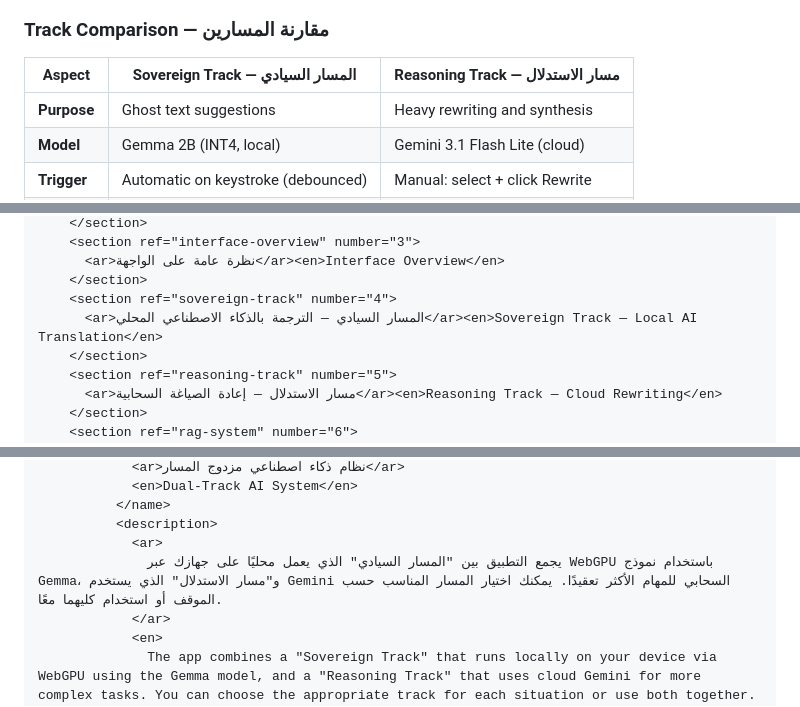
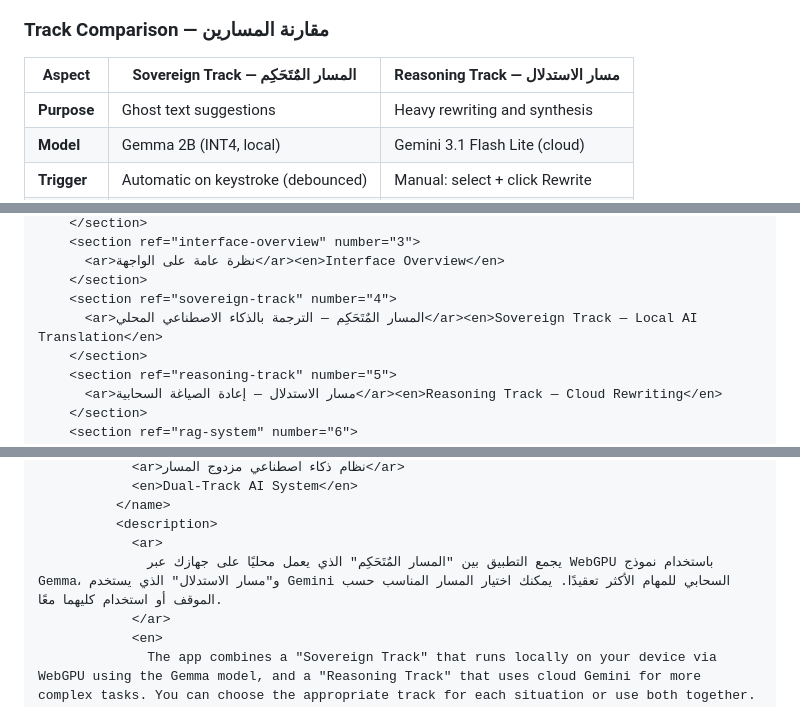
Before and after one commit to waleedmandour/rdat-pwa, a Markdown page: README.md, 3 parts joined by grey strips. Drawn GitHub-style; folded sections open.

```diff
--- a/README.md
+++ b/README.md
@@ -200,7 +200,7 @@ The Gemini API key is stored in the browser's `localStorage` and never sent to a
 
 ### Track Comparison — مقارنة المسارين
 
-| Aspect | Sovereign Track — المسار السيادي | Reasoning Track — مسار الاستدلال |
+| Aspect | Sovereign Track — المسار المٌتَحَكِم | Reasoning Track — مسار الاستدلال |
 |--------|----------------|-----------------|
 | **Purpose** | Ghost text suggestions | Heavy rewriting and synthesis |
 | **Model** | Gemma 2B (INT4, local) | Gemini 3.1 Flash Lite (cloud) |
@@ -552,7 +552,7 @@ Powered by WebGPU, Transformers.js, Orama, and Google Gemini
       <ar>نظرة عامة على الواجهة</ar><en>Interface Overview</en>
     </section>
     <section ref="sovereign-track" number="4">
-      <ar>المسار السيادي — الترجمة بالذكاء الاصطناعي المحلي</ar><en>Sovereign Track — Local AI Translation</en>
+      <ar>المسار المٌتَحَكِم — الترجمة بالذكاء الاصطناعي المحلي</ar><en>Sovereign Track — Local AI Translation</en>
     </section>
     <section ref="reasoning-track" number="5">
       <ar>مسار الاستدلال — إعادة الصياغة السحابية</ar><en>Reasoning Track — Cloud Rewriting</en>
@@ -618,7 +618,7 @@ Powered by WebGPU, Transformers.js, Orama, and Google Gemini
           </name>
           <description>
             <ar>
-              يجمع التطبيق بين "المسار السيادي" الذي يعمل محليًا على جهازك عبر WebGPU باستخدام نموذج Gemma، و"مسار الاستدلال" الذي يستخدم Gemini السحابي للمهام الأكثر تعقيدًا. يمكنك اختيار المسار المناسب حسب الموقف أو استخدام كليهما معًا.
+              يجمع التطبيق بين "المسار المٌتَحَكِم" الذي يعمل محليًا على جهازك عبر WebGPU باستخدام نموذج Gemma، و"مسار الاستدلال" الذي يستخدم Gemini السحابي للمهام الأكثر تعقيدًا. يمكنك اختيار المسار المناسب حسب الموقف أو استخدام كليهما معًا.
             </ar>
             <en>
               The app combines a "Sovereign Track" that runs locally on your device via WebGPU using the Gemma model, and a "Reasoning Track" that uses cloud Gemini for more complex tasks. You can choose the appropriate track for each situation or use both together.
```
Also changed, not shown: other parts of README.md (+9 -9 lines).
